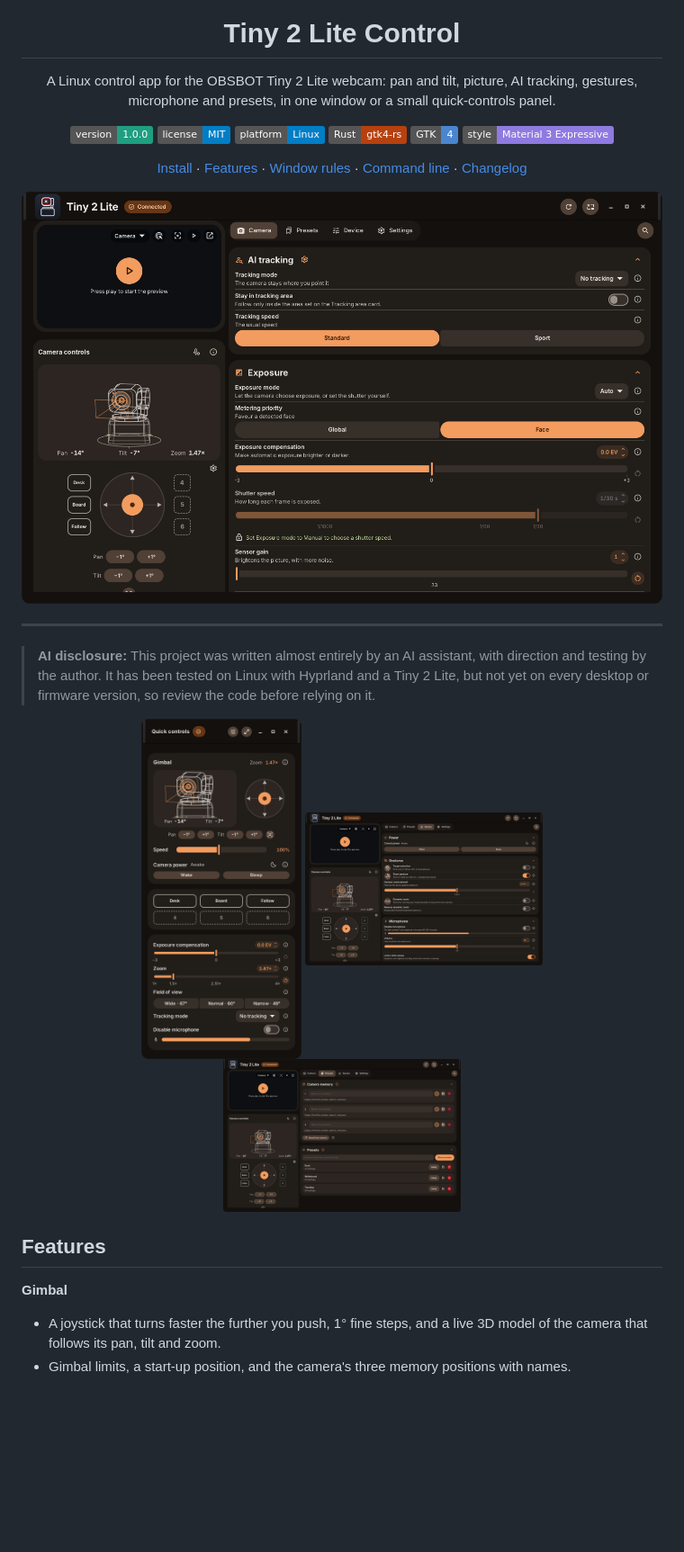
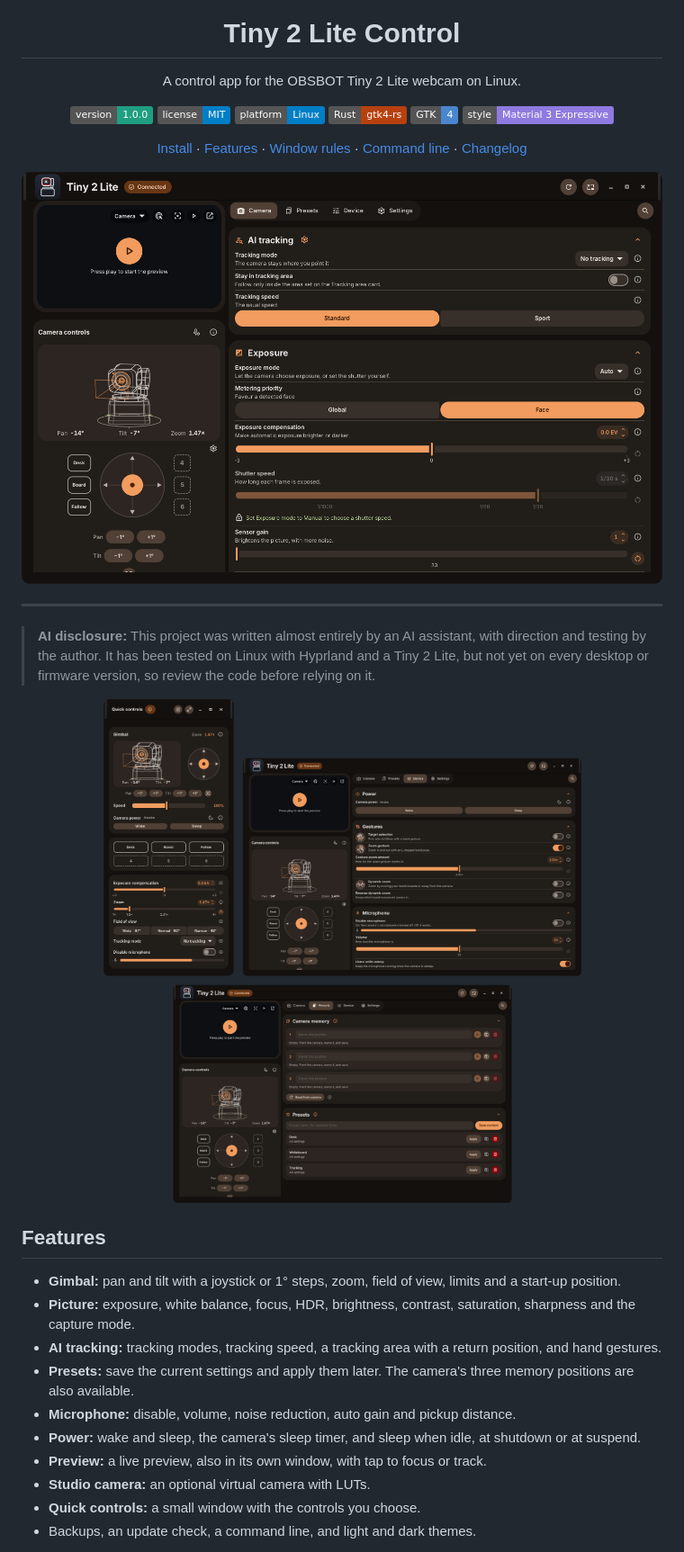
Before and after one commit to HypestHyper/Tiny-4-Lite-control, a Markdown page: README.md, the part around one of its changes. Shown at 90% size. GitHub-like rendering; pictures changed too: docs/screenshots/device.png (deleted), docs/screenshots/presets.png (deleted), docs/screenshots/quick-controls.png (deleted); badges without logos; blank space fills up the shorter version.

```diff
--- a/README.md
+++ b/README.md
@@ -1,7 +1,6 @@
 <p align="center"><img alt="Tiny 2 Lite Control" src="app/assets/tiny4lite-control.svg" width="128"></p>
 <h1 align="center">Tiny 2 Lite Control</h1>
-<p align="center">A Linux control app for the OBSBOT Tiny 2 Lite webcam: pan and tilt, picture, AI tracking,
-gestures, microphone and presets, in one window or a small quick-controls panel.</p>
+<p align="center">A control app for the OBSBOT Tiny 2 Lite webcam on Linux.</p>
 <p align="center">
   <img alt="Version 1.0.0" src="https://img.shields.io/badge/version-1.0.0-1f9e80">
   <img alt="License MIT" src="https://img.shields.io/badge/license-MIT-blue">
@@ -26,15 +25,23 @@ gestures, microphone and presets, in one window or a small quick-controls panel.
 > desktop or firmware version, so review the code before relying on it.
 
 <p align="center">
-  <img alt="Quick controls: the gimbal with its joystick, six preset buttons and a few chosen settings" src="docs/screenshots/quick-controls.png" width="25%">
-  <img alt="The Device tab: power, gestures and the microphone with its level meter" src="docs/screenshots/device.png" width="37%">
-  <img alt="The Presets tab: the camera's three memory positions and the app's own presets" src="docs/screenshots/presets.png" width="37%">
+  <img alt="Quick controls, the Device tab and the Presets tab" src="docs/screenshots/windows.png" width="760">
 </p>
 
 ## Features
 
-**Gimbal**
-- A joystick that turns faster the further you push, 1° fine steps, and a live 3D model of the camera that
-  follows its pan, tilt and zoom.
-- Gimbal limits, a start-up position, and the camera's three memory positions with names.
+- **Gimbal:** pan and tilt with a joystick or 1° steps, zoom, field of view, limits and a start-up
+  position.
+- **Picture:** exposure, white balance, focus, HDR, brightness, contrast, saturation, sharpness and the
+  capture mode.
+- **AI tracking:** tracking modes, tracking speed, a tracking area with a return position, and hand
+  gestures.
+- **Presets:** save the current settings and apply them later. The camera's three memory positions are
+  also available.
+- **Microphone:** disable, volume, noise reduction, auto gain and pickup distance.
+- **Power:** wake and sleep, the camera's sleep timer, and sleep when idle, at shutdown or at suspend.
+- **Preview:** a live preview, also in its own window, with tap to focus or track.
+- **Studio camera:** an optional virtual camera with LUTs.
+- **Quick controls:** a small window with the controls you choose.
+- Backups, an update check, a command line, and light and dark themes.
 
```
Also changed, not shown: other parts of README.md (+2 -25 lines), docs/release-notes/v1.0.0.md (+3 -8 lines).
